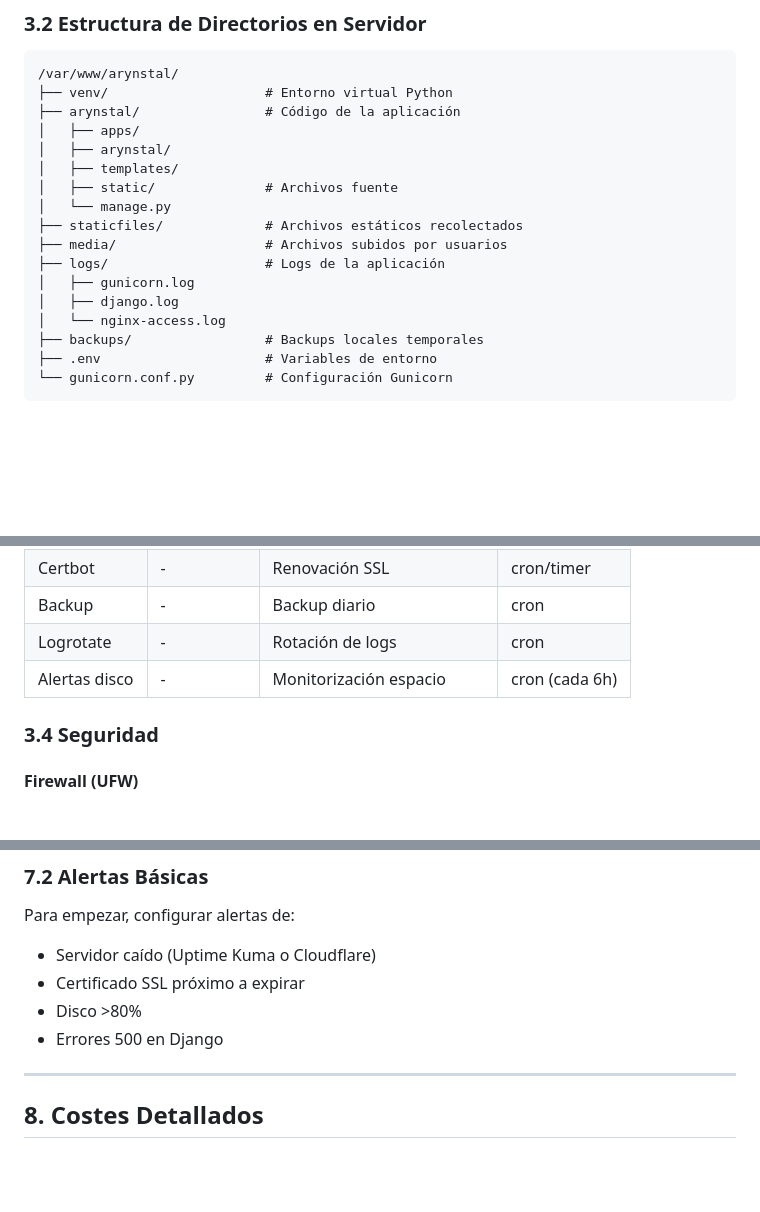
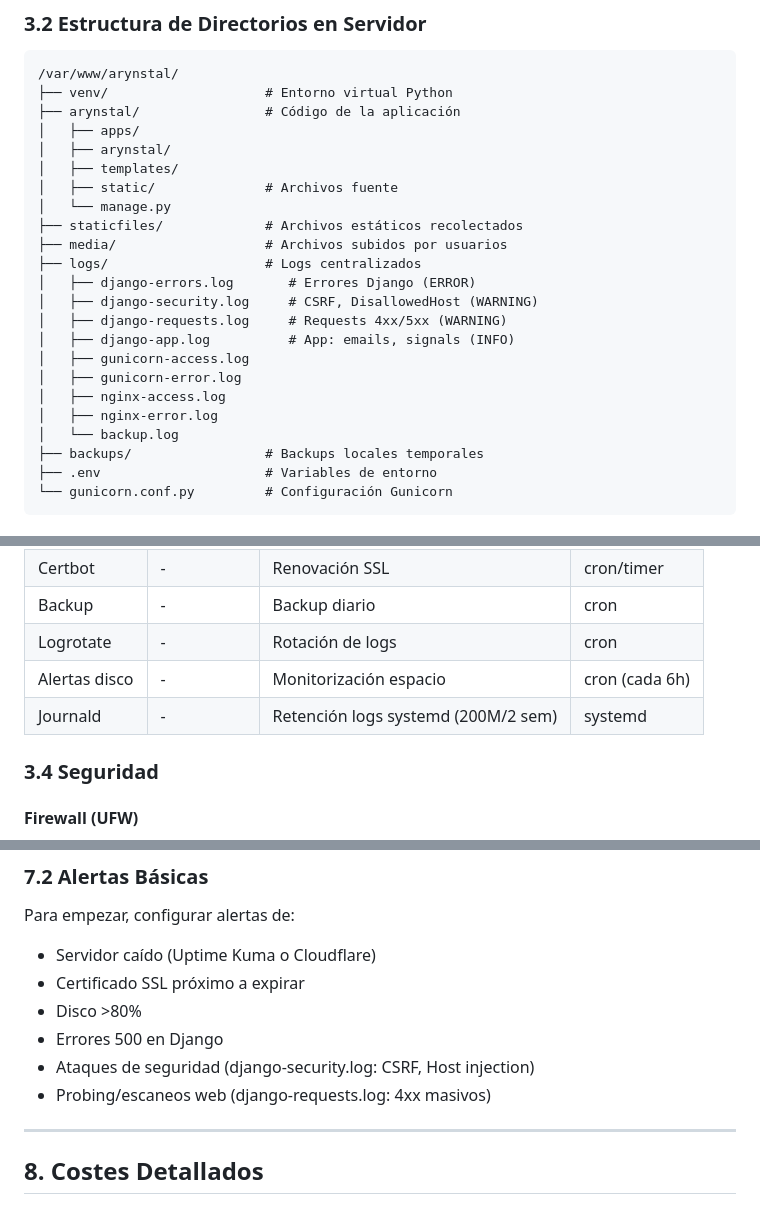
Before and after one commit to cgvrzon/arynstal, a Markdown page: docs/INFRAESTRUCTURA.md, 3 parts joined by grey strips. GitHub-like rendering; blank space fills up the shorter version.

```diff
--- a/docs/INFRAESTRUCTURA.md
+++ b/docs/INFRAESTRUCTURA.md
@@ -194,10 +194,16 @@ Se evaluaron tres categorías de hosting:
 │   └── manage.py
 ├── staticfiles/             # Archivos estáticos recolectados
 ├── media/                   # Archivos subidos por usuarios
-├── logs/                    # Logs de la aplicación
-│   ├── gunicorn.log
-│   ├── django.log
-│   └── nginx-access.log
+├── logs/                    # Logs centralizados
+│   ├── django-errors.log       # Errores Django (ERROR)
+│   ├── django-security.log     # CSRF, DisallowedHost (WARNING)
+│   ├── django-requests.log     # Requests 4xx/5xx (WARNING)
+│   ├── django-app.log          # App: emails, signals (INFO)
+│   ├── gunicorn-access.log
+│   ├── gunicorn-error.log
+│   ├── nginx-access.log
+│   ├── nginx-error.log
+│   └── backup.log
 ├── backups/                 # Backups locales temporales
 ├── .env                     # Variables de entorno
 └── gunicorn.conf.py         # Configuración Gunicorn
@@ -216,6 +222,7 @@ Se evaluaron tres categorías de hosting:
 | Backup | - | Backup diario | cron |
 | Logrotate | - | Rotación de logs | cron |
 | Alertas disco | - | Monitorización espacio | cron (cada 6h) |
+| Journald | - | Retención logs systemd (200M/2 sem) | systemd |
 
 ### 3.4 Seguridad
 
@@ -492,6 +499,8 @@ Para empezar, configurar alertas de:
 - Certificado SSL próximo a expirar
 - Disco >80%
 - Errores 500 en Django
+- Ataques de seguridad (django-security.log: CSRF, Host injection)
+- Probing/escaneos web (django-requests.log: 4xx masivos)
 
 ---
 
```
Also changed, not shown: other parts of docs/INFRAESTRUCTURA.md (+1 -0 lines), docs/DEPLOY_GUIDE.md (+16 -5 lines).
